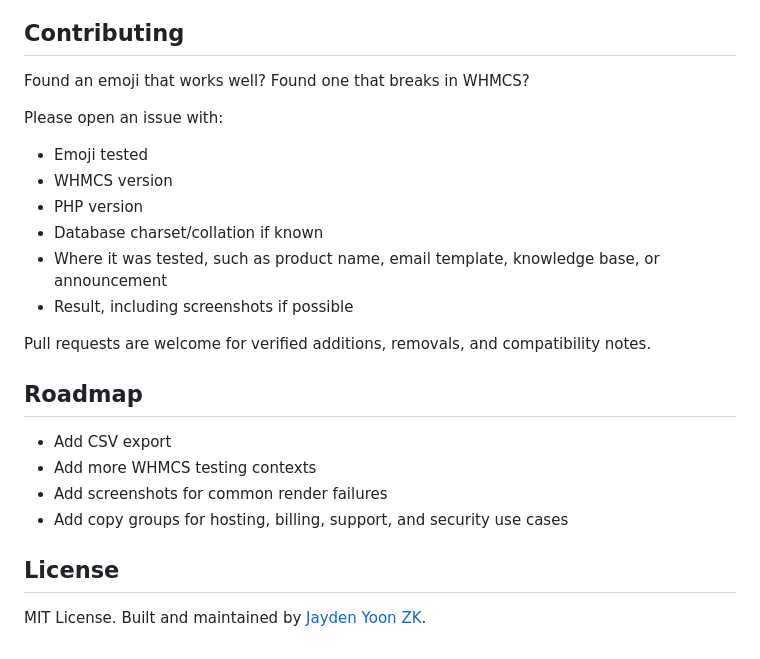
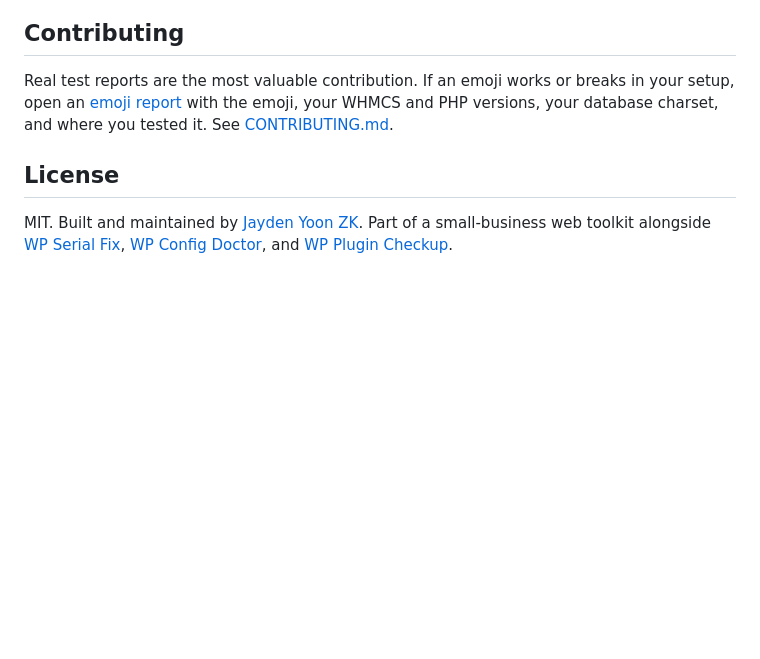
Before and after one commit to JaydenYoonZK/whmcs-emoji-compatibility-guide, a Markdown page: README.md, the part around one of its changes. Rendered like a GitHub page; blank space fills up the shorter version.

```diff
--- a/README.md
+++ b/README.md
@@ -59,26 +50,8 @@ Always test in your own WHMCS stack before using emoji in billing-critical or su
 
 ## Contributing
 
-Found an emoji that works well? Found one that breaks in WHMCS?
-
-Please open an issue with:
-
-- Emoji tested
-- WHMCS version
-- PHP version
-- Database charset/collation if known
-- Where it was tested, such as product name, email template, knowledge base, or announcement
-- Result, including screenshots if possible
-
-Pull requests are welcome for verified additions, removals, and compatibility notes.
-
-## Roadmap
-
-- Add CSV export
-- Add more WHMCS testing contexts
-- Add screenshots for common render failures
-- Add copy groups for hosting, billing, support, and security use cases
+Real test reports are the most valuable contribution. If an emoji works or breaks in your setup, open an [emoji report](https://github.com/JaydenYoonZK/whmcs-emoji-compatibility-guide/issues/new/choose) with the emoji, your WHMCS and PHP versions, your database charset, and where you tested it. See [CONTRIBUTING.md](CONTRIBUTING.md).
 
 ## License
 
-MIT License. Built and maintained by [Jayden Yoon ZK](https://github.com/JaydenYoonZK).
+MIT. Built and maintained by [Jayden Yoon ZK](https://github.com/JaydenYoonZK). Part of a small-business web toolkit alongside [WP Serial Fix](https://github.com/JaydenYoonZK/wp-serial-fix), [WP Config Doctor](https://github.com/JaydenYoonZK/wp-config-doctor), and [WP Plugin Checkup](https://github.com/JaydenYoonZK/wp-plugin-checkup).
```
Also changed, not shown: other parts of README.md (+29 -38 lines), CHANGELOG.md (+15 -0 lines), assets/copy-board-preview.png, 5 other files.
